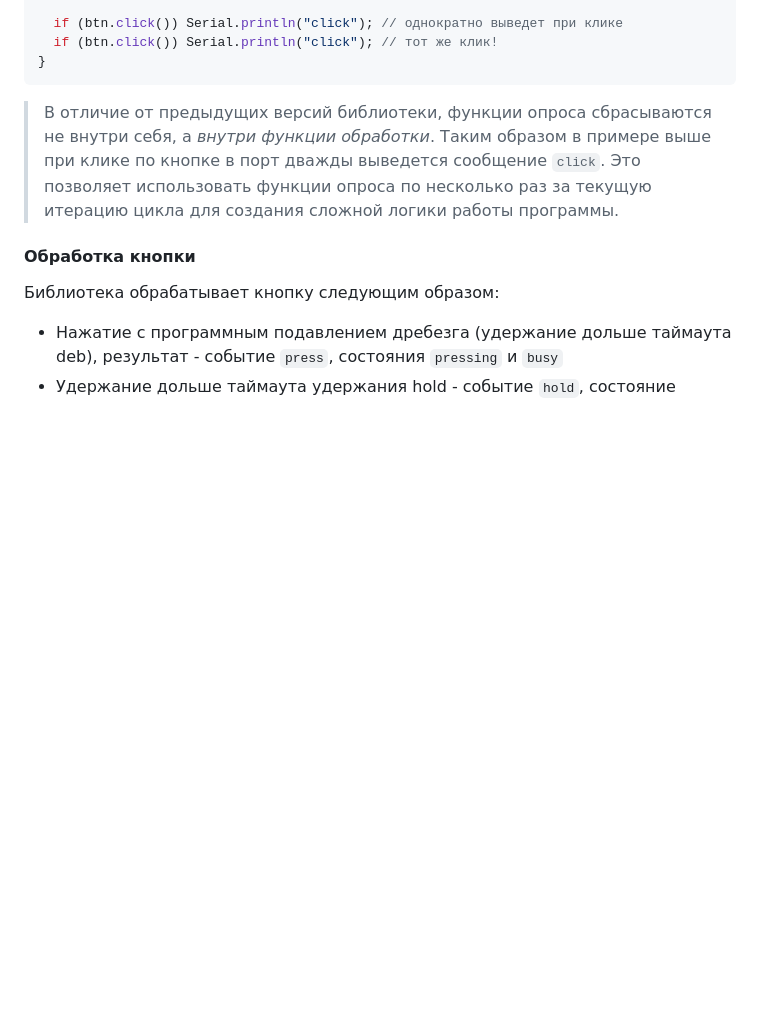
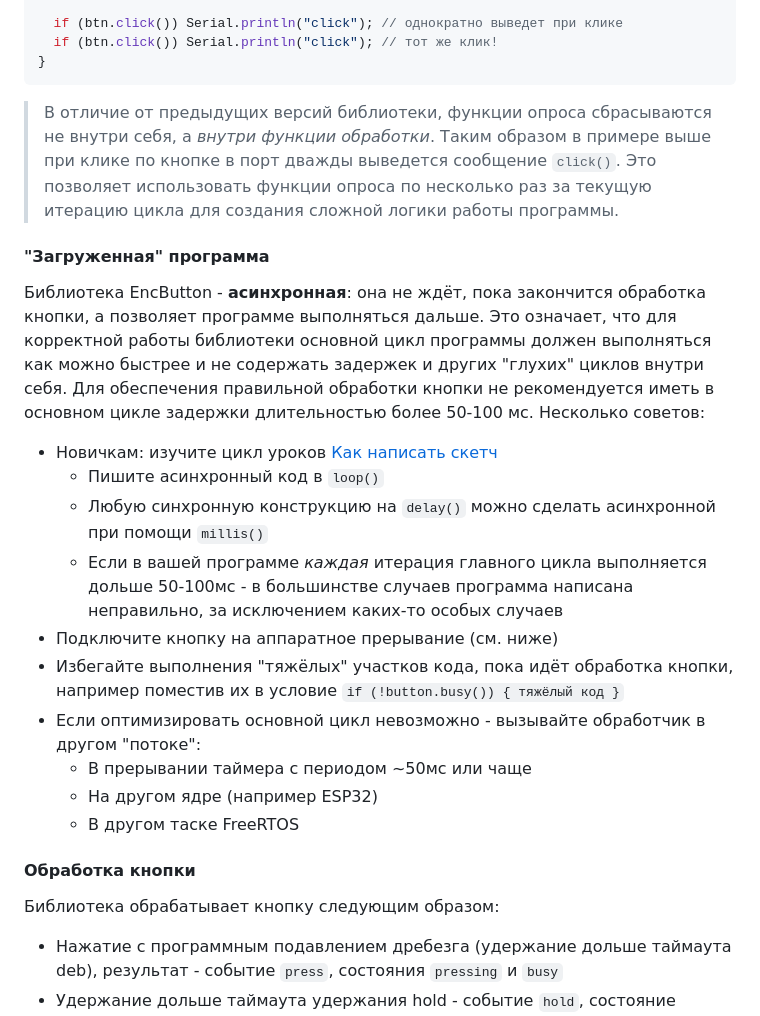
Before and after one commit to GyverLibs/EncButton, a Markdown page: README.md, the part around the change. Drawn GitHub-style; blank space fills up the shorter version.

````diff
--- a/README.md
+++ b/README.md
@@ -601,7 +601,20 @@ void loop() {
   if (btn.click()) Serial.println("click"); // тот же клик!
 }
 ```
-> В отличие от предыдущих версий библиотеки, функции опроса сбрасываются не внутри себя, а *внутри функции обработки*. Таким образом в примере выше при клике по кнопке в порт дважды выведется сообщение `click`. Это позволяет использовать функции опроса по несколько раз за текущую итерацию цикла для создания сложной логики работы программы.
+> В отличие от предыдущих версий библиотеки, функции опроса сбрасываются не внутри себя, а *внутри функции обработки*. Таким образом в примере выше при клике по кнопке в порт дважды выведется сообщение `click()`. Это позволяет использовать функции опроса по несколько раз за текущую итерацию цикла для создания сложной логики работы программы.
+
+#### "Загруженная" программа
+Библиотека EncButton - **асинхронная**: она не ждёт, пока закончится обработка кнопки, а позволяет программе выполняться дальше. Это означает, что для корректной работы библиотеки основной цикл программы должен выполняться как можно быстрее и не содержать задержек и других "глухих" циклов внутри себя. Для обеспечения правильной обработки кнопки не рекомендуется иметь в основном цикле задержки длительностью более 50-100 мс. Несколько советов:
+- Новичкам: изучите цикл уроков [Как написать скетч](https://alexgyver.ru/lessons/how-to-sketch/)
+  - Пишите асинхронный код в `loop()`
+  - Любую синхронную конструкцию на `delay()` можно сделать асинхронной при помощи `millis()`
+  - Если в вашей программе *каждая* итерация главного цикла выполняется дольше 50-100мс - в большинстве случаев программа написана неправильно, за исключением каких-то особых случаев
+- Подключите кнопку на аппаратное прерывание (см. ниже)
+- Избегайте выполнения "тяжёлых" участков кода, пока идёт обработка кнопки, например поместив их в условие `if (!button.busy()) { тяжёлый код }`
+- Если оптимизировать основной цикл невозможно - вызывайте обработчик в другом "потоке":
+  - В прерывании таймера с периодом ~50мс или чаще
+  - На другом ядре (например ESP32)
+  - В другом таске FreeRTOS
 
 #### Обработка кнопки
 Библиотека обрабатывает кнопку следующим образом:
````
